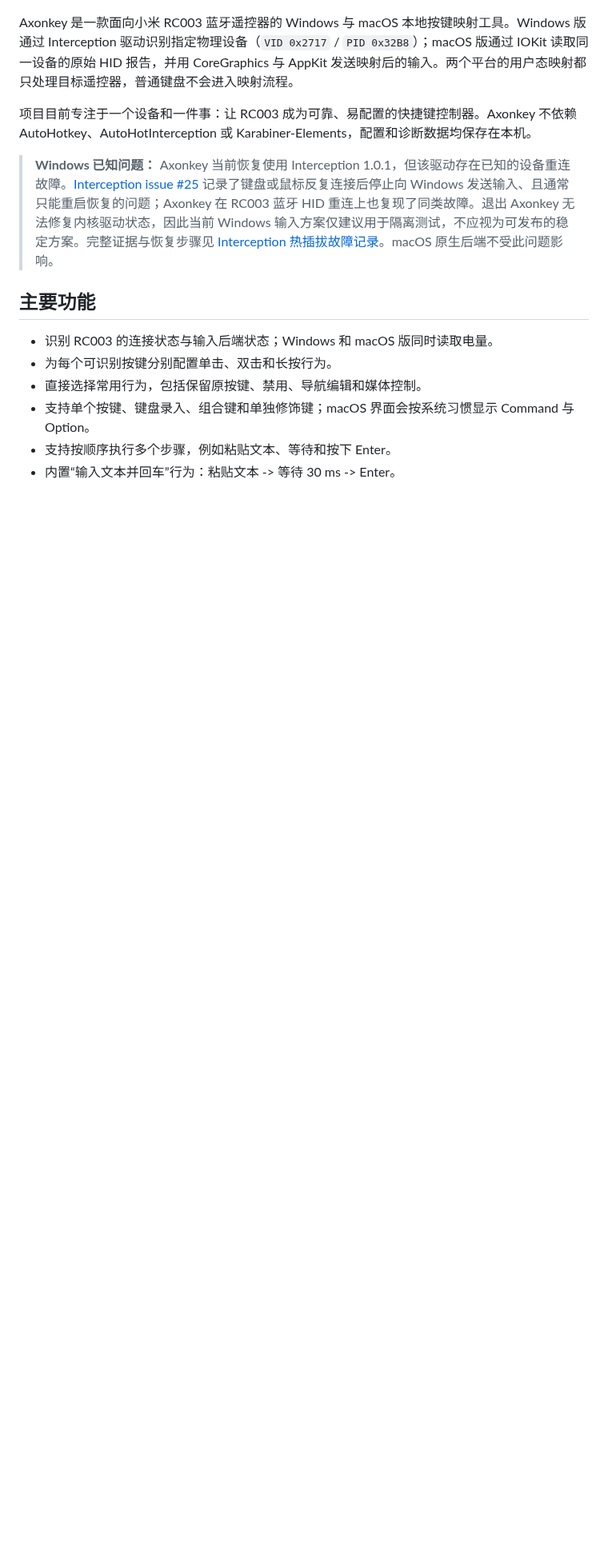
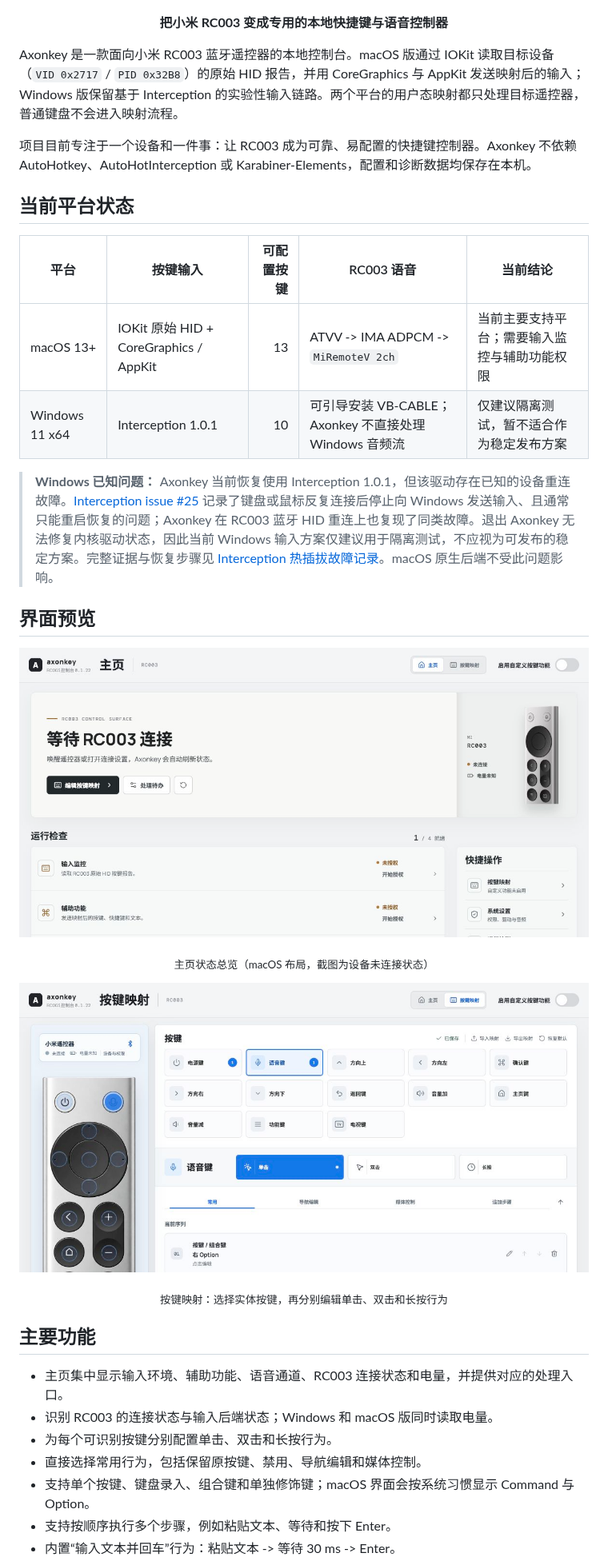
Before and after one commit to leowzz/axonkey, a Markdown page: README.md, the part around one of its changes. Shown at 80% size. Rendered like a GitHub page; pictures changed too: docs/images/axonkey-home.jpg (added), docs/images/axonkey-mapping.jpg (added); blank space fills up the shorter version.

```diff
--- a/README.md
+++ b/README.md
@@ -4,14 +4,36 @@
   <img src="./public/rc003-remote.png" width="180" alt="小米 RC003 蓝牙遥控器">
 </p>
 
-Axonkey 是一款面向小米 RC003 蓝牙遥控器的 Windows 与 macOS 本地按键映射工具。Windows 版通过 Interception 驱动识别指定物理设备（`VID 0x2717` / `PID 0x32B8`）；macOS 版通过 IOKit 读取同一设备的原始 HID 报告，并用 CoreGraphics 与 AppKit 发送映射后的输入。两个平台的用户态映射都只处理目标遥控器，普通键盘不会进入映射流程。
+<p align="center"><strong>把小米 RC003 变成专用的本地快捷键与语音控制器</strong></p>
+
+Axonkey 是一款面向小米 RC003 蓝牙遥控器的本地控制台。macOS 版通过 IOKit 读取目标设备（`VID 0x2717` / `PID 0x32B8`）的原始 HID 报告，并用 CoreGraphics 与 AppKit 发送映射后的输入；Windows 版保留基于 Interception 的实验性输入链路。两个平台的用户态映射都只处理目标遥控器，普通键盘不会进入映射流程。
 
 项目目前专注于一个设备和一件事：让 RC003 成为可靠、易配置的快捷键控制器。Axonkey 不依赖 AutoHotkey、AutoHotInterception 或 Karabiner-Elements，配置和诊断数据均保存在本机。
 
+## 当前平台状态
+
+| 平台 | 按键输入 | 可配置按键 | RC003 语音 | 当前结论 |
+| --- | --- | ---: | --- | --- |
+| macOS 13+ | IOKit 原始 HID + CoreGraphics / AppKit | 13 | ATVV -> IMA ADPCM -> `MiRemoteV 2ch` | 当前主要支持平台；需要输入监控与辅助功能权限 |
+| Windows 11 x64 | Interception 1.0.1 | 10 | 可引导安装 VB-CABLE；Axonkey 不直接处理 Windows 音频流 | 仅建议隔离测试，暂不适合作为稳定发布方案 |
+
 > **Windows 已知问题：** Axonkey 当前恢复使用 Interception 1.0.1，但该驱动存在已知的设备重连故障。[Interception issue #25](https://github.com/oblitum/Interception/issues/25) 记录了键盘或鼠标反复连接后停止向 Windows 发送输入、且通常只能重启恢复的问题；Axonkey 在 RC003 蓝牙 HID 重连上也复现了同类故障。退出 Axonkey 无法修复内核驱动状态，因此当前 Windows 输入方案仅建议用于隔离测试，不应视为可发布的稳定方案。完整证据与恢复步骤见 [Interception 热插拔故障记录](./docs/INTERCEPTION_HOTPLUG_INCIDENT.md)。macOS 原生后端不受此问题影响。
+
+## 界面预览
+
+<p align="center">
+  <img src="./docs/images/axonkey-home.jpg" width="960" alt="Axonkey macOS 主页，显示 RC003 状态、系统权限、语音通道和快捷操作">
+</p>
+<p align="center"><sub>主页状态总览（macOS 布局，截图为设备未连接状态）</sub></p>
+
+<p align="center">
+  <img src="./docs/images/axonkey-mapping.jpg" width="960" alt="Axonkey macOS 按键映射界面，显示 RC003、触发方式和行为编辑器">
+</p>
+<p align="center"><sub>按键映射：选择实体按键，再分别编辑单击、双击和长按行为</sub></p>
 
 ## 主要功能
 
+- 主页集中显示输入环境、辅助功能、语音通道、RC003 连接状态和电量，并提供对应的处理入口。
 - 识别 RC003 的连接状态与输入后端状态；Windows 和 macOS 版同时读取电量。
 - 为每个可识别按键分别配置单击、双击和长按行为。
 - 直接选择常用行为，包括保留原按键、禁用、导航编辑和媒体控制。
```
Also changed, not shown: other parts of README.md (+21 -6 lines).
